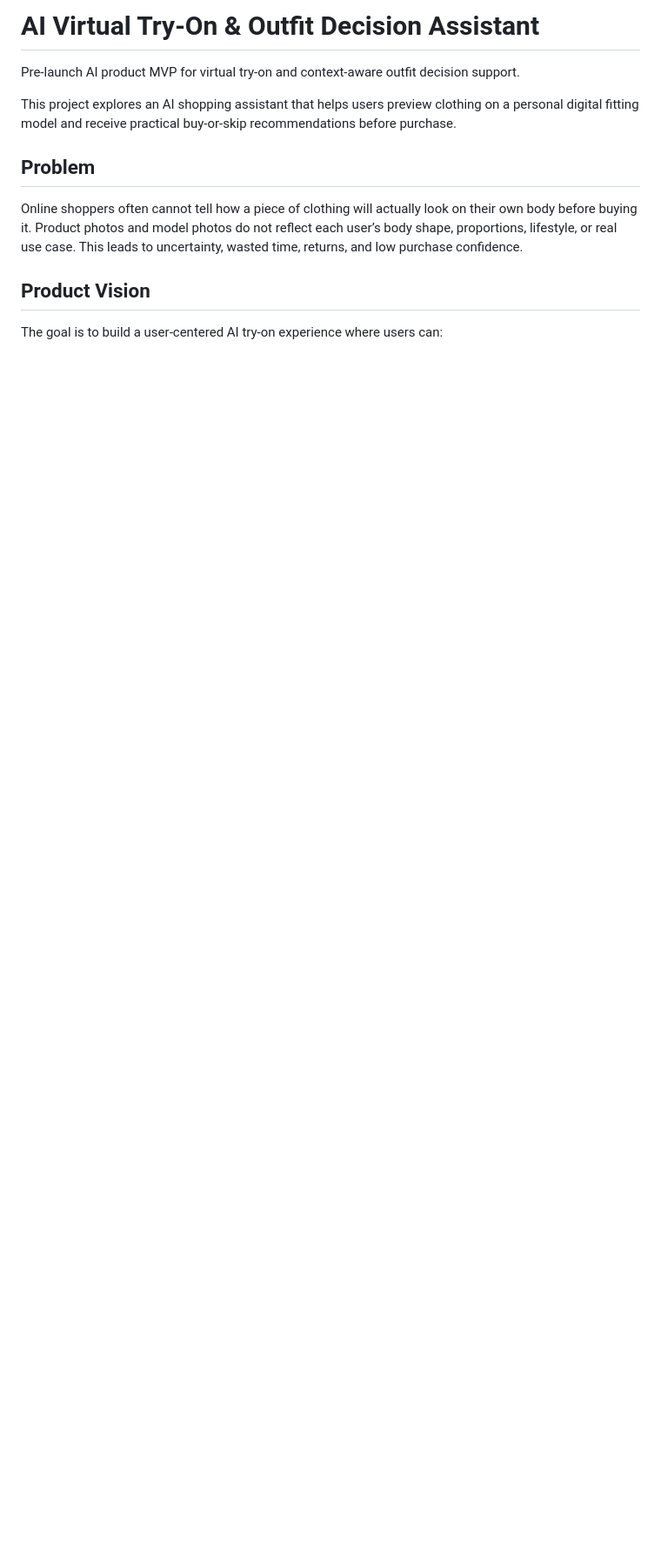
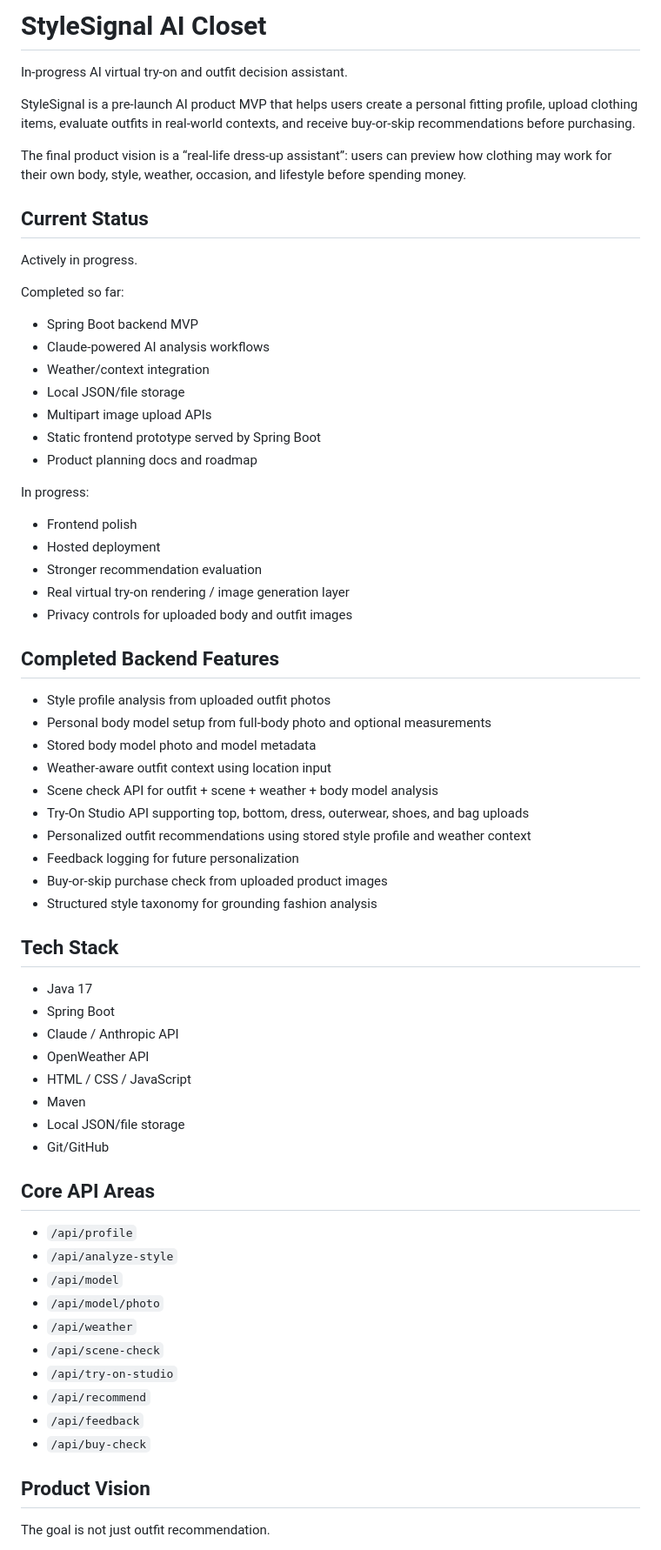
Before and after one commit to WeiweiuuuLiiii/ai-virtual-tryon-assistant, a Markdown page: README.md, the part around one of its changes. Shown at 87% size. GitHub-like rendering; blank space fills up the shorter version.

Commit message:
Update README with backend MVP status
Updated project description, current status, and roadmap for StyleSignal AI Closet.

```diff
--- a/README.md
+++ b/README.md
@@ -1,14 +1,69 @@
-# AI Virtual Try-On & Outfit Decision Assistant
+# StyleSignal AI Closet
 
-Pre-launch AI product MVP for virtual try-on and context-aware outfit decision support.
+In-progress AI virtual try-on and outfit decision assistant.
 
-This project explores an AI shopping assistant that helps users preview clothing on a personal digital fitting model and receive practical buy-or-skip recommendations before purchase.
+StyleSignal is a pre-launch AI product MVP that helps users create a personal fitting profile, upload clothing items, evaluate outfits in real-world contexts, and receive buy-or-skip recommendations before purchasing.
 
-## Problem
+The final product vision is a “real-life dress-up assistant”: users can preview how clothing may work for their own body, style, weather, occasion, and lifestyle before spending money.
 
-Online shoppers often cannot tell how a piece of clothing will actually look on their own body before buying it. Product photos and model photos do not reflect each user’s body shape, proportions, lifestyle, or real use case. This leads to uncertainty, wasted time, returns, and low purchase confidence.
+## Current Status
+
+Actively in progress.
+
+Completed so far:
+- Spring Boot backend MVP
+- Claude-powered AI analysis workflows
+- Weather/context integration
+- Local JSON/file storage
+- Multipart image upload APIs
+- Static frontend prototype served by Spring Boot
+- Product planning docs and roadmap
+
+In progress:
+- Frontend polish
+- Hosted deployment
+- Stronger recommendation evaluation
+- Real virtual try-on rendering / image generation layer
+- Privacy controls for uploaded body and outfit images
+
+## Completed Backend Features
+
+- Style profile analysis from uploaded outfit photos
+- Personal body model setup from full-body photo and optional measurements
+- Stored body model photo and model metadata
+- Weather-aware outfit context using location input
+- Scene check API for outfit + scene + weather + body model analysis
+- Try-On Studio API supporting top, bottom, dress, outerwear, shoes, and bag uploads
+- Personalized outfit recommendations using stored style profile and weather context
+- Feedback logging for future personalization
+- Buy-or-skip purchase check from uploaded product images
+- Structured style taxonomy for grounding fashion analysis
+
+## Tech Stack
+
+- Java 17
+- Spring Boot
+- Claude / Anthropic API
+- OpenWeather API
+- HTML / CSS / JavaScript
+- Maven
+- Local JSON/file storage
+- Git/GitHub
+
+## Core API Areas
+
+- `/api/profile`
+- `/api/analyze-style`
+- `/api/model`
+- `/api/model/photo`
+- `/api/weather`
+- `/api/scene-check`
+- `/api/try-on-studio`
+- `/api/recommend`
+- `/api/feedback`
+- `/api/buy-check`
 
 ## Product Vision
 
-The goal is to build a user-centered AI try-on experience where users can:
+The goal is not just outfit recommendation.
 
```
Also changed, not shown: other parts of README.md (+43 -57 lines).
